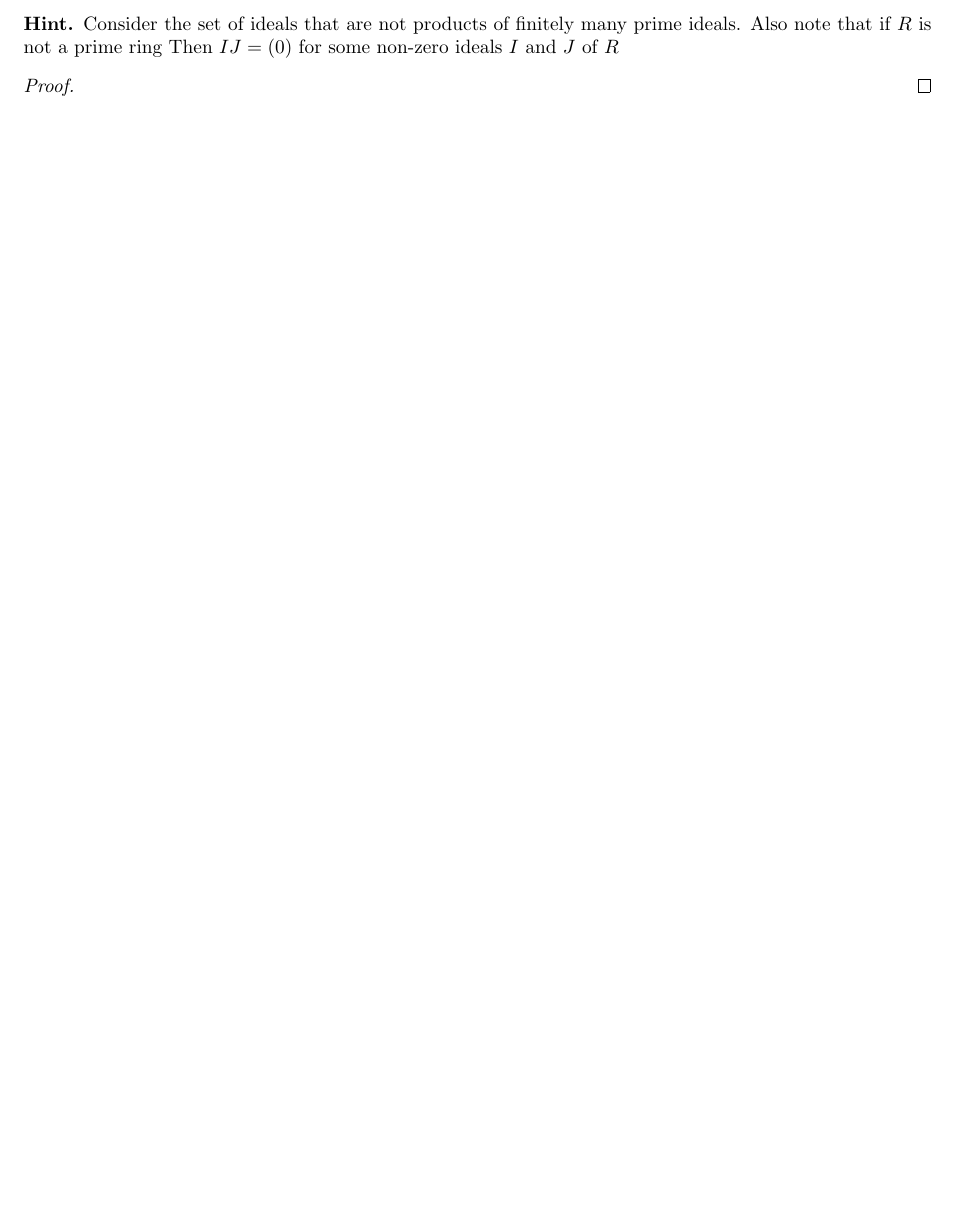
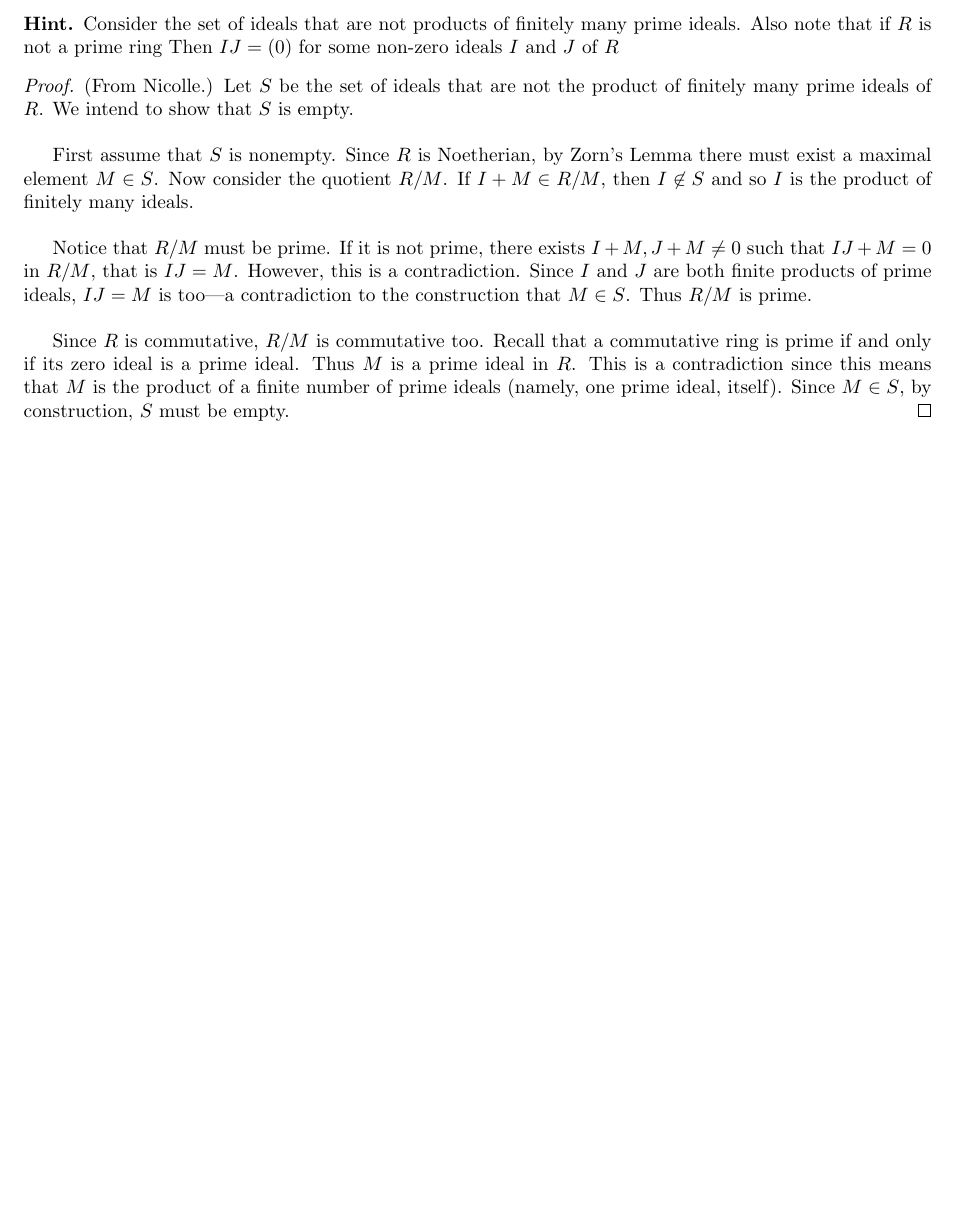
Before and after one commit to mgsa-usc/QualifyingExams, a LaTeX document (algebra/2013_spring.tex): part of page 2 of 7, cut so that both start at the same text, the shorter picture padded with empty space. Compiled offline with pdfLaTeX.

Commit message:
Algebra spring 2013: Problem 2.

```diff
--- a/algebra/2013_spring.tex
+++ b/algebra/2013_spring.tex
@@ -74,7 +74,26 @@
   Consider the set of ideals that are not products of finitely many prime ideals. Also note that if $R$ is not a prime ring Then $IJ=(0)$ for some non-zero ideals $I$ and $J$ of $R$
 \end{hint}
 
-\begin{proof}
+\begin{proof}(From Nicolle.)
+  Let $S$ be the set of ideals that are not the product of finitely many prime
+  ideals of $R$. We intend to show that $S$ is empty.
+  \\
+
+  First assume that $S$ is nonempty. Since $R$ is Noetherian, by Zorn's Lemma there must exist a
+  maximal element $M \in S$.
+  Now consider the quotient $R/M$. If $I + M \in R/M$, then $I \not\in S$
+  and so $I$ is the product of finitely many ideals.
+  \\
+
+  Notice that $R/M$ must be prime. If it is not prime, there exists
+    $I + M, J + M \neq 0$ such that $IJ + M = 0$ in $R/M$, that is $IJ = M$.
+    However, this is a contradiction. Since $I$ and $J$ are both finite products
+    of prime ideals, $IJ = M$ is too---a contradiction to the construction that
+    $M \in S$. Thus $R/M$ is prime.
+  \\
+
+  Since $R$ is commutative, $R/M$ is commutative too. Recall that a commutative ring is prime if and only if its zero ideal is a prime ideal. Thus $M$ is a prime ideal in $R$. This is a contradiction since this means that $M$ is the product of a finite number of prime ideals (namely, one prime ideal, itself).
+  Since $M \in S$, by construction, $S$ must be empty.
 \end{proof}
 \pagebreak
 
```
Also changed, not shown: algebra/2013_spring.pdf.
